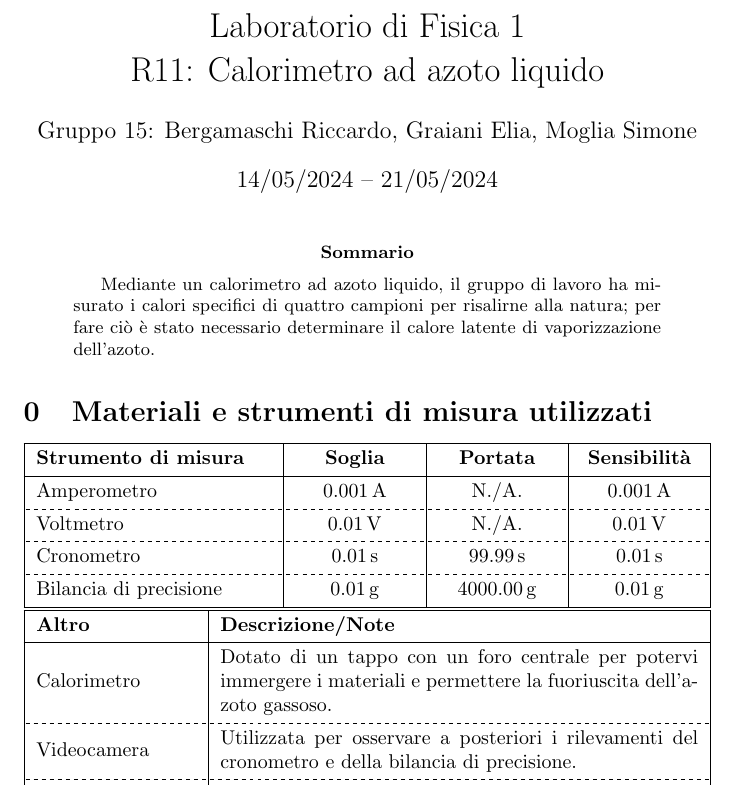
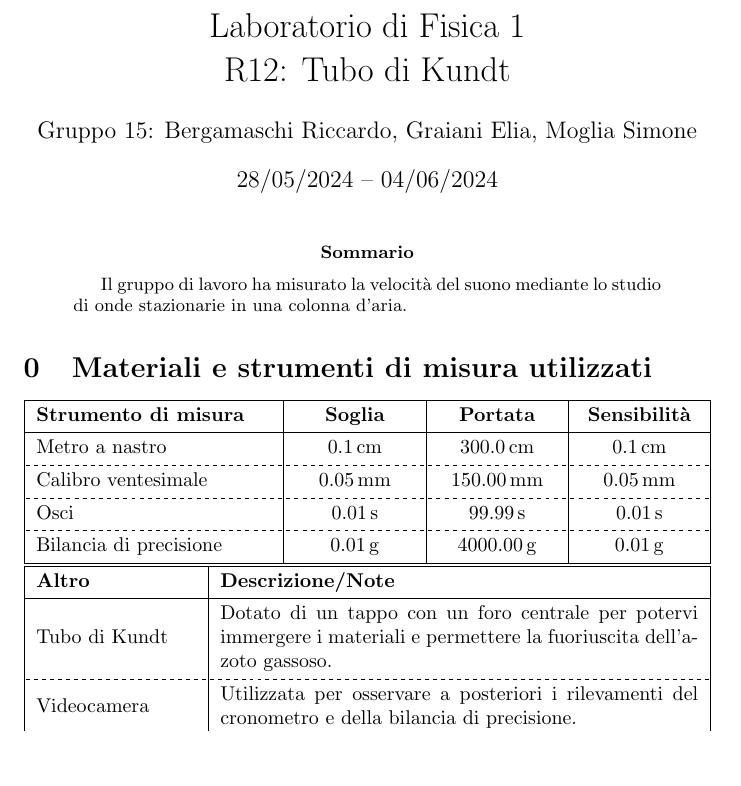
Before and after one commit to RBerga06/unipr-clt-fisica, a LaTeX paper (lab1/r12-sound/relazione.tex): part of page 1 of 8, cut so that both start at the same text, the shorter picture padded with empty space. Compiled offline with pdfLaTeX.

Commit message:
Modifiche relazione tubo di Kundt
Co-authored-by: pannocchia5025 <Moglia04@users.noreply.github.com>
Co-authored-by: ilBbestia <ilBbestia@users.noreply.github.com>

```diff
--- a/lab1/r12-sound/relazione.tex
+++ b/lab1/r12-sound/relazione.tex
@@ -18,20 +18,18 @@
 \newcommand*{\errrel}[1]{\frac{\delta #1}{{#1}_\text{best}}}
 \title{
   Laboratorio di Fisica 1\\
-  R11: Calorimetro ad azoto liquido
+  R12: Tubo di Kundt
 }
 \author{Gruppo 15: Bergamaschi Riccardo, Graiani Elia, Moglia Simone}
-\date{14/05/2024 – 21/05/2024}
+\date{28/05/2024 – 04/06/2024}
 \makeindex
 \begin{document}
 
 \maketitle
 
 \begin{abstract}
-  Mediante un calorimetro ad azoto liquido, il gruppo di lavoro
-  ha misurato i calori specifici di quattro campioni per risalirne
-  alla natura; per fare ciò è stato necessario determinare il
-  calore latente di vaporizzazione dell'azoto.
+  Il gruppo di lavoro ha misurato la velocità del suono mediante
+  lo studio di onde stazionarie in una colonna d'aria.
 
 \end{abstract}
 
@@ -46,11 +44,11 @@
     \hline
     \textbf{Strumento di misura} & \textbf{Soglia} & \textbf{Portata} & \textbf{Sensibilità} \\
     \hline
-    Amperometro & $\qty{0.001}{A}$ & N./A. & $\qty{0.001}{A}$ \\
+    Metro a nastro & $\qty{0.1}{cm}$ & $\qty{300.0}{cm}$ & $\qty{0.1}{cm}$ \\
     \hline[dashed]
-    Voltmetro & $\qty{0.01}{V}$ & N./A. & $\qty{0.01}{V}$ \\
+    Calibro ventesimale & $\qty{0.05}{mm}$ & $\qty{150.00}{mm}$ & $\qty{0.05}{mm}$ \\
     \hline[dashed]
-    Cronometro & $\qty{0.01}{s}$ & $\qty{99.99}{s}$ & $\qty{0.01}{s}$ \\
+    Osci & $\qty{0.01}{s}$ & $\qty{99.99}{s}$ & $\qty{0.01}{s}$ \\
     \hline[dashed]
     Bilancia di precisione & $\qty{0.01}{g}$ & $\qty{4000.00}{g}$ & $\qty{0.01}{g}$ \\
     \hline
@@ -63,7 +61,7 @@
     \hline
     \textbf{Altro} & \textbf{Descrizione/Note} \\
     \hline
-    Calorimetro & {
+    Tubo di Kundt & {
       Dotato di un tappo con un foro centrale per potervi immergere
       i materiali e permettere la fuoriuscita dell'azoto gassoso.
     } \\
```
Also changed, not shown: lab1/r12-sound/relazione.pdf.
